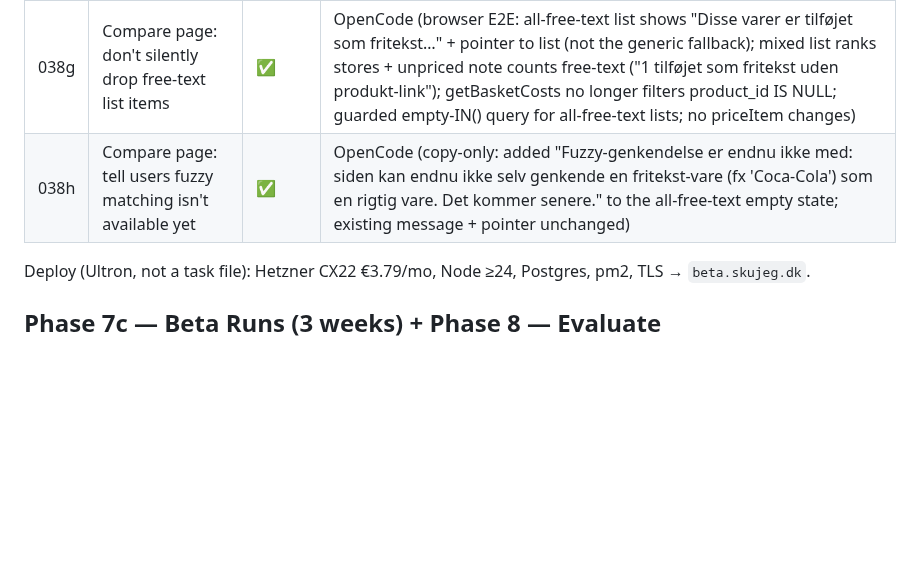
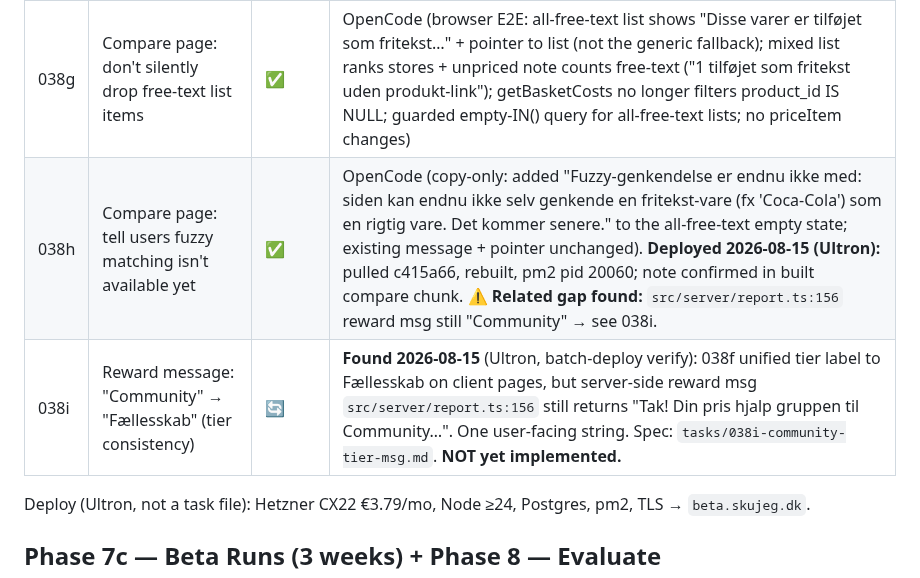
Before and after one commit to Nicktriez/price-watcher, a Markdown page: TASKS.md, the part around the change. Rendered like a GitHub page; blank space fills up the shorter version.

Commit message:
tasks: 038g+038h deploy-verified; add 038i (reward msg Community->Fællesskab tier consistency)

```diff
--- a/TASKS.md
+++ b/TASKS.md
@@ -127,7 +127,8 @@ Two parallel tracks: **deploy** (Ultron's infra — Hetzner CX22 + `beta.skujeg.
 | 038e | Danish consistency: compare + product pages (English leakage) | ✅     | OpenCode (browser E2E: compare headers Butik/Kurv/Brændstof (tur-retur)/I alt inkl. brændstof + tier header + Brændstofpriser (landsgennemsnit); product page Aktuelle tilbud/Brugerrapporterede priser/Priser fra fællesskabet + Officielt tilbud badge; reported-items too). Tier label finished by 038f. **Deploy verification on beta pending (Nick)**                                                                                                                                                                    | 037d (report-page Danish); beta usability |
 | 038f | Danish: product page leftovers + tier-label consistency       | ✅     | OpenCode (grep-verified + browser E2E: the 3 leftover strings translated — badge "Fællesskab", "Ingen priser fra fællesskabet på dette produkt endnu", "Ingen prishistorik endnu"; tier label unified to **Fællesskab / fællesskabspris** across all 5 files (products, reported-items, compare header, report, about) — zero "Community" remains; no English on product+compare). **Deploy verification on beta pending (Nick)**                                                                                             | 038e (partial)                            |
 | 038g | Compare page: don't silently drop free-text list items        | ✅     | OpenCode (browser E2E: all-free-text list shows "Disse varer er tilføjet som fritekst…" + pointer to list (not the generic fallback); mixed list ranks stores + unpriced note counts free-text ("1 tilføjet som fritekst uden produkt-link"); getBasketCosts no longer filters product_id IS NULL; guarded empty-IN() query for all-free-text lists; no priceItem changes)                                                                                                                                                    | 021 (basket math); beta usability         |
-| 038h | Compare page: tell users fuzzy matching isn't available yet   | ✅     | OpenCode (copy-only: added "Fuzzy-genkendelse er endnu ikke med: siden kan endnu ikke selv genkende en fritekst-vare (fx 'Coca-Cola') som en rigtig vare. Det kommer senere." to the all-free-text empty state; existing message + pointer unchanged)                                                                                                                                                                                                                                                                         | 038g; plan 047 (post-beta)                |
+| 038h | Compare page: tell users fuzzy matching isn't available yet   | ✅     | OpenCode (copy-only: added "Fuzzy-genkendelse er endnu ikke med: siden kan endnu ikke selv genkende en fritekst-vare (fx 'Coca-Cola') som en rigtig vare. Det kommer senere." to the all-free-text empty state; existing message + pointer unchanged). **Deployed 2026-08-15 (Ultron):** pulled c415a66, rebuilt, pm2 pid 20060; note confirmed in built compare chunk. ⚠️ **Related gap found:** `src/server/report.ts:156` reward msg still "Community" → see 038i.                                                         | 038g; plan 047 (post-beta)                |
+| 038i | Reward message: "Community" → "Fællesskab" (tier consistency) | 🔄     | **Found 2026-08-15** (Ultron, batch-deploy verify): 038f unified tier label to Fællesskab on client pages, but server-side reward msg `src/server/report.ts:156` still returns "Tak! Din pris hjalp gruppen til Community…". One user-facing string. Spec: `tasks/038i-community-tier-msg.md`. **NOT yet implemented.**                                                                                                                                                                                                       | 038f (tier consistency)                   |
 
 Deploy (Ultron, not a task file): Hetzner CX22 €3.79/mo, Node ≥24, Postgres, pm2, TLS → `beta.skujeg.dk`.
 
```
Also changed, not shown: tasks/038i-community-tier-msg.md (added, +43 -0 lines).
